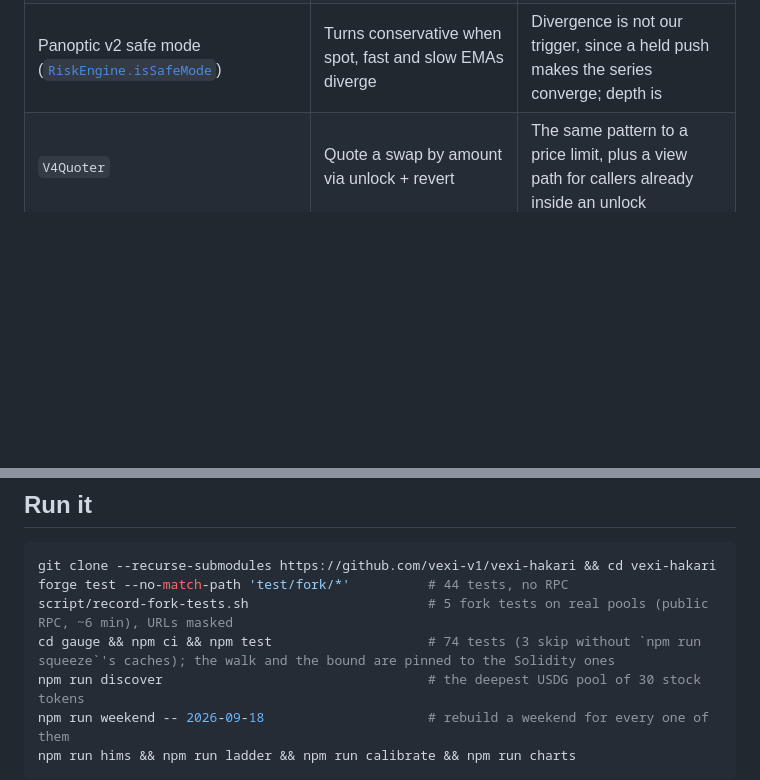
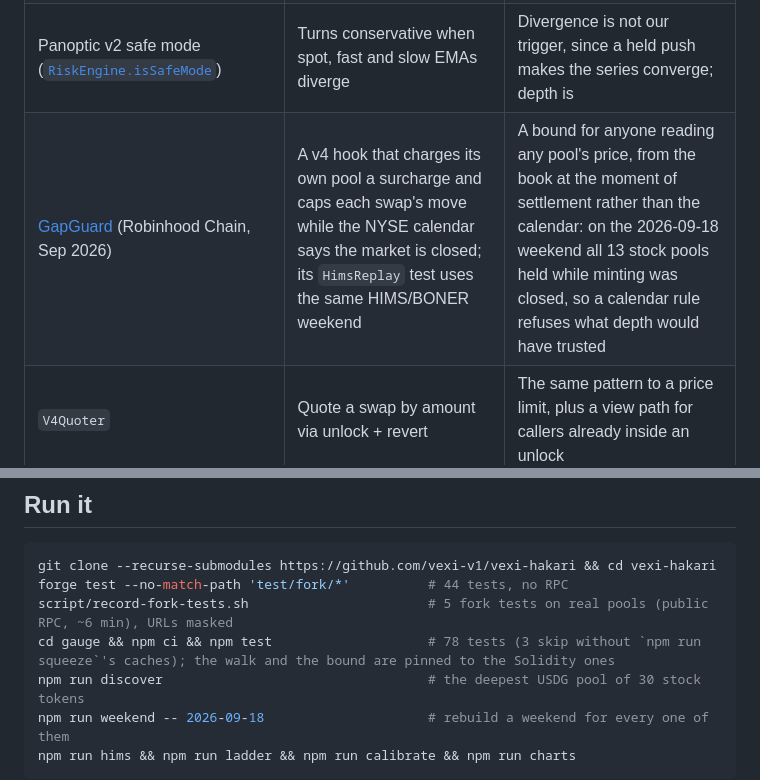
Before and after one commit to vexi-v1/vexi-hakari, a Markdown page: README.md, 2 parts joined by grey strips. GitHub-like rendering; blank space fills up the shorter version.

Commit message:
docs(readme): GapGuard in prior art (same HIMS weekend, a calendar rule on its own pool); gauge test count 78
Co-Authored-By: Claude Opus 5.5 <noreply@anthropic.com>

```diff
--- a/README.md
+++ b/README.md
@@ -268,6 +268,7 @@ move back across the gap it was pushed through, so a held push shows up as a low
 | [Uniswap, "Uniswap v3 TWAP Oracles in Proof of Stake"](https://blog.uniswap.org/uniswap-v3-oracles) (Oct 2022) | Multi-block manipulation cost for major pairs | The same question for thin pools whose arbitrage switches off on a schedule |
 | Panoptic's truncated oracle ([Uniswap, "Uniswap v4 Truncated Oracle Hook"](https://blog.uniswap.org/uniswap-v4-truncated-oracle-hook), Dec 2023), OpenZeppelin `BaseOracleHook` | Clip each observation to ±Δ | We build on it and expose both series; the decision is not a choice between them (a held push makes them agree) but a bound from the pool's depth |
 | Panoptic v2 safe mode ([`RiskEngine.isSafeMode`](https://github.com/code-423n4/2025-12-panoptic/blob/main/contracts/RiskEngine.sol)) | Turns conservative when spot, fast and slow EMAs diverge | Divergence is not our trigger, since a held push makes the series converge; depth is |
+| [GapGuard](https://github.com/Bytethebuilder/gapguard) (Robinhood Chain, Sep 2026) | A v4 hook that charges its own pool a surcharge and caps each swap's move while the NYSE calendar says the market is closed; its `HimsReplay` test uses the same HIMS/BONER weekend | A bound for anyone reading any pool's price, from the book at the moment of settlement rather than the calendar: on the 2026-09-18 weekend all 13 stock pools held while minting was closed, so a calendar rule refuses what depth would have trusted |
 | `V4Quoter` | Quote a swap by amount via unlock + revert | The same pattern to a price limit, plus a view path for callers already inside an unlock |
 
 Chaos Labs and Gauntlet answer our question off-chain and set a cap ahead of time; HAKARI answers it on-chain,
@@ -281,7 +282,7 @@ did not.
 git clone --recurse-submodules https://github.com/vexi-v1/vexi-hakari && cd vexi-hakari
 forge test --no-match-path 'test/fork/*'          # 44 tests, no RPC
 script/record-fork-tests.sh                       # 5 fork tests on real pools (public RPC, ~6 min), URLs masked
-cd gauge && npm ci && npm test                    # 74 tests (3 skip without `npm run squeeze`'s caches); the walk and the bound are pinned to the Solidity ones
+cd gauge && npm ci && npm test                    # 78 tests (3 skip without `npm run squeeze`'s caches); the walk and the bound are pinned to the Solidity ones
 npm run discover                                  # the deepest USDG pool of 30 stock tokens
 npm run weekend -- 2026-09-18                     # rebuild a weekend for every one of them
 npm run hims && npm run ladder && npm run calibrate && npm run charts
```
